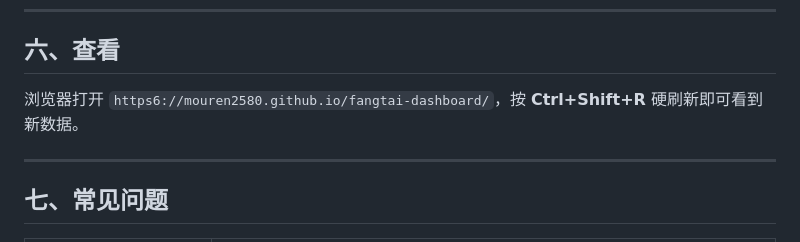
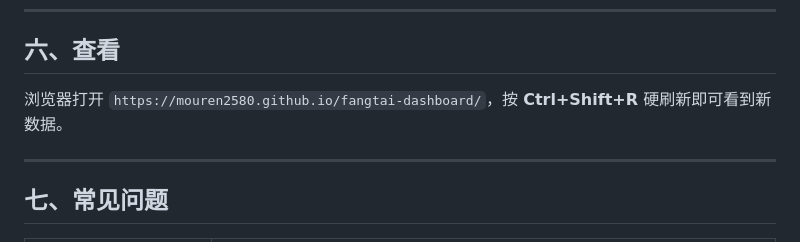
Before and after one commit to mouren2580/fangtai-dashboard, a Markdown page: sync-kit/SYNC_README.md, the part around the change. Drawn GitHub-style.

Commit message:
update sync kit: sync-kit/SYNC_README.md

```diff
--- a/sync-kit/SYNC_README.md
+++ b/sync-kit/SYNC_README.md
@@ -94,7 +94,7 @@ python sync.py --excel "2026年8月西北服务产品.xlsx" --date 2026-08-16
 
 ## 六、查看
 
-浏览器打开 `https6://mouren2580.github.io/fangtai-dashboard/`，按 **Ctrl+Shift+R** 硬刷新即可看到新数据。
+浏览器打开 `https://mouren2580.github.io/fangtai-dashboard/`，按 **Ctrl+Shift+R** 硬刷新即可看到新数据。
 
 ---
 
```
